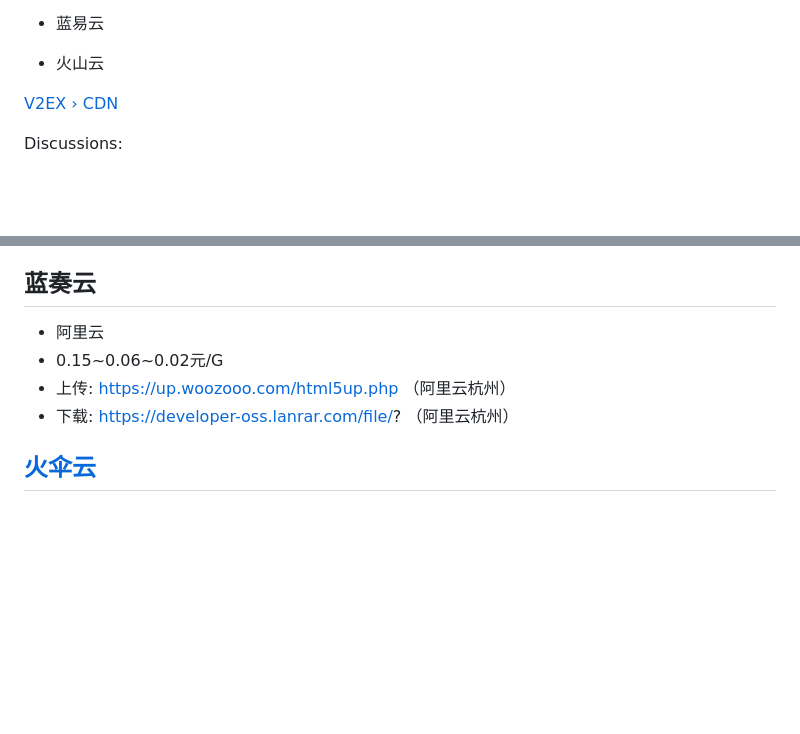
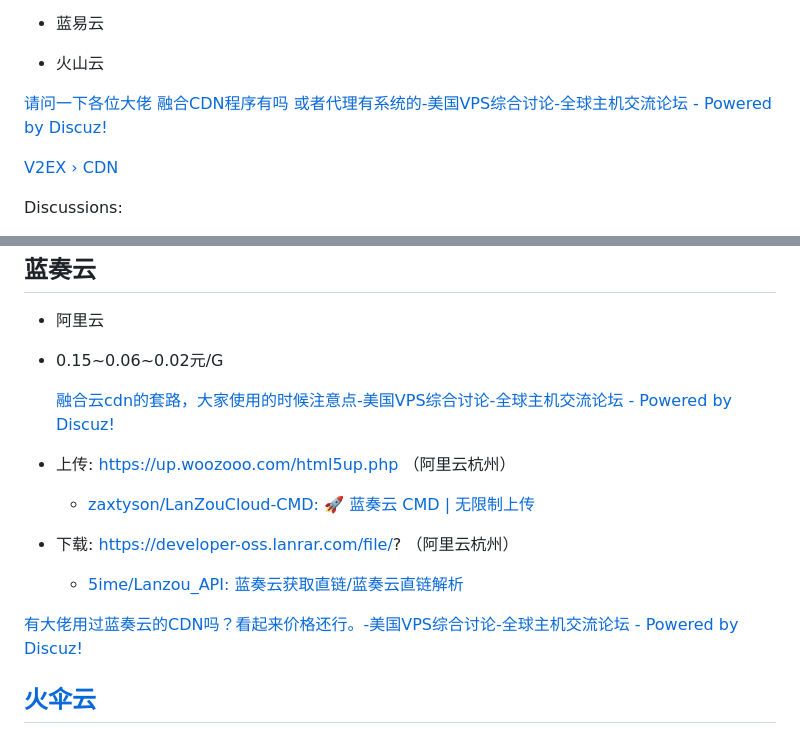
Before and after one commit to Chaoses-Ib/Networks, a Markdown page: Internet/CDN/China.md, 2 parts joined by grey strips. GitHub-like rendering; blank space fills up the shorter version.

Commit message:
Internet: CDN: China: 蓝奏云: Update

```diff
--- a/Internet/CDN/China.md
+++ b/Internet/CDN/China.md
@@ -22,6 +22,8 @@
   - 公益：提供 50G~5000G/月 的存储与流量支持
 - 蓝易云
 - 火山云
+
+[请问一下各位大佬 融合CDN程序有吗 或者代理有系统的-美国VPS综合讨论-全球主机交流论坛 - Powered by Discuz!](https://hostloc.com/thread-684470-1-1.html)
 
 [V2EX › CDN](https://v2ex.com/go/cdn)
 
@@ -276,8 +278,15 @@ Pricing:
 ## 蓝奏云
 - 阿里云
 - 0.15~0.06~0.02元/G
+
+  [融合云cdn的套路，大家使用的时候注意点-美国VPS综合讨论-全球主机交流论坛 - Powered by Discuz!](https://hostloc.com/thread-799540-1-1.html)
+
 - 上传: https://up.woozooo.com/html5up.php （阿里云杭州）
+  - [zaxtyson/LanZouCloud-CMD: 🚀 蓝奏云 CMD | 无限制上传](https://github.com/zaxtyson/LanZouCloud-CMD)
 - 下载: https://developer-oss.lanrar.com/file/? （阿里云杭州）
+  - [5ime/Lanzou\_API: 蓝奏云获取直链/蓝奏云直链解析](https://github.com/5ime/Lanzou_API)
+
+[有大佬用过蓝奏云的CDN吗？看起来价格还行。-美国VPS综合讨论-全球主机交流论坛 - Powered by Discuz!](https://hostloc.com/thread-639445-1-1.html)
 
 ## [火伞云](https://www.huosanyun.com/)
 > 火伞云代理国内厂商天翼云、火山云、阿里云、腾讯云、华为云、百度云等，国外厂商亚马逊、谷歌等
```
